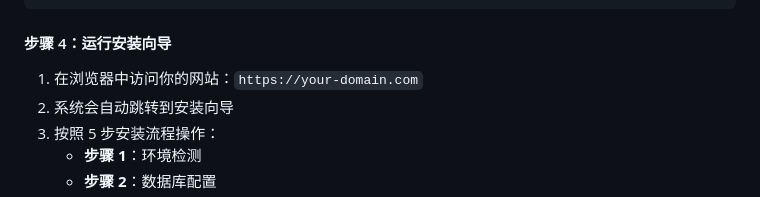
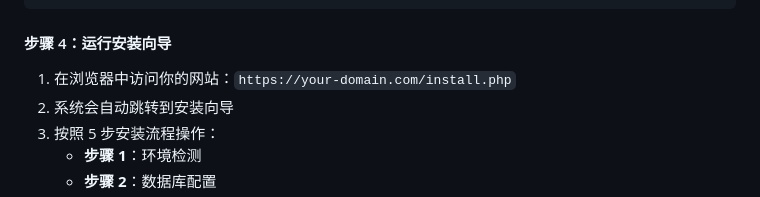
Before and after one commit to Chen-hash30/onepage, a Markdown page: INSTALL.zh-CN.md, the part around the change. GitHub-like rendering.

Commit message:
Fix installation URL in INSTALL.zh-CN.md
Updated installation URL to point to install.php

```diff
--- a/INSTALL.zh-CN.md
+++ b/INSTALL.zh-CN.md
@@ -100,7 +100,7 @@ server {
 
 #### 步骤 4：运行安装向导
 
-1. 在浏览器中访问你的网站：`https://your-domain.com`
+1. 在浏览器中访问你的网站：`https://your-domain.com/install.php`
 2. 系统会自动跳转到安装向导
 3. 按照 5 步安装流程操作：
    - **步骤 1**：环境检测
```
